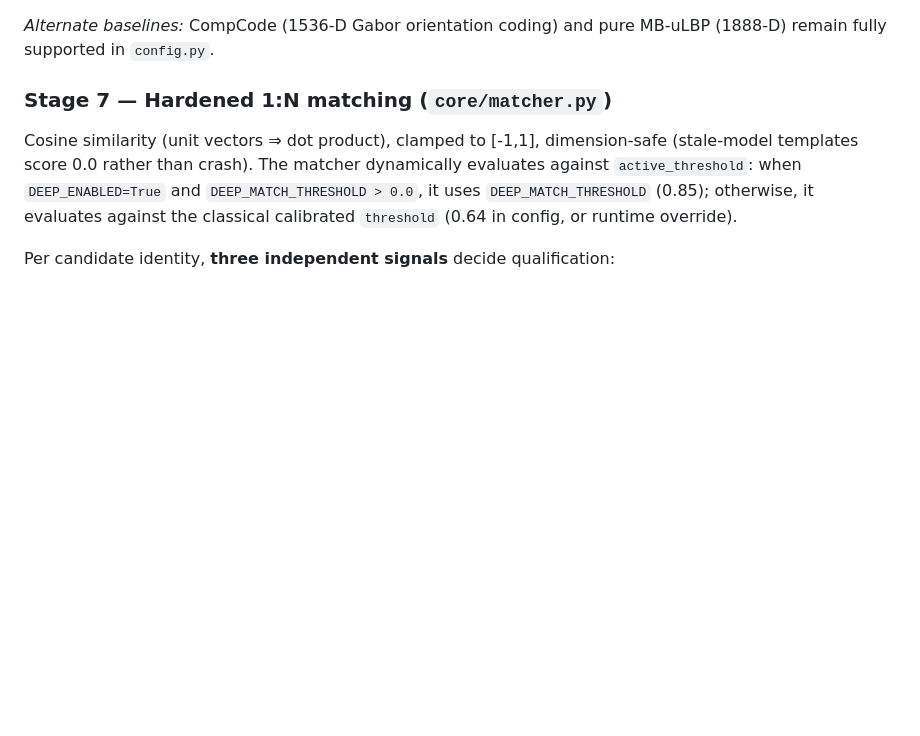
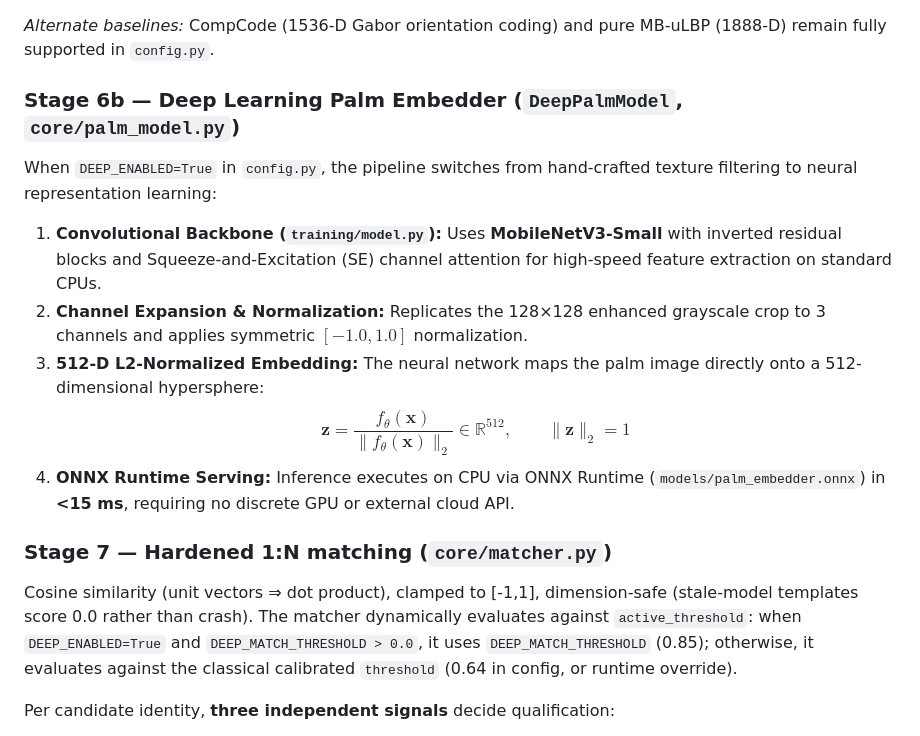
Before and after one commit to NightBlaze106/palm_pay, a Markdown page: README.md, the part around one of its changes. GitHub-like rendering; blank space fills up the shorter version.

```diff
--- a/README.md
+++ b/README.md
@@ -147,6 +154,19 @@ The active production pipeline fuses macroscopic crease edge gradients with micr
    $$\mathbf{v} = [\mathbf{v}_{\text{HOG}} \,\|\, \mathbf{v}_{\text{LBP}}] \in \mathbb{R}^{3652}, \qquad \lVert\mathbf{v}\rVert_2 = 1$$
 
 *Alternate baselines:* CompCode (1536-D Gabor orientation coding) and pure MB-uLBP (1888-D) remain fully supported in `config.py`.
+
+### Stage 6b — Deep Learning Palm Embedder (`DeepPalmModel`, `core/palm_model.py`)
+When `DEEP_ENABLED=True` in `config.py`, the pipeline switches from hand-crafted texture filtering to neural representation learning:
+
+1. **Convolutional Backbone (`training/model.py`):**
+   Uses **MobileNetV3-Small** with inverted residual blocks and Squeeze-and-Excitation (SE) channel attention for high-speed feature extraction on standard CPUs.
+2. **Channel Expansion & Normalization:**
+   Replicates the 128×128 enhanced grayscale crop to 3 channels and applies symmetric $[-1.0, 1.0]$ normalization.
+3. **512-D L2-Normalized Embedding:**
+   The neural network maps the palm image directly onto a 512-dimensional hypersphere:
+   $$\mathbf{z} = \frac{f_{\theta}(\mathbf{x})}{\lVert f_{\theta}(\mathbf{x})\rVert_2} \in \mathbb{R}^{512}, \qquad \lVert\mathbf{z}\rVert_2 = 1$$
+4. **ONNX Runtime Serving:**
+   Inference executes on CPU via ONNX Runtime (`models/palm_embedder.onnx`) in **<15 ms**, requiring no discrete GPU or external cloud API.
 
 ### Stage 7 — Hardened 1:N matching (`core/matcher.py`)
 Cosine similarity (unit vectors ⇒ dot product), clamped to [-1,1], dimension-safe (stale-model
```
Also changed, not shown: other parts of README.md (+70 -23 lines), PROJECT_CONTEXT.md (+12 -4 lines).
